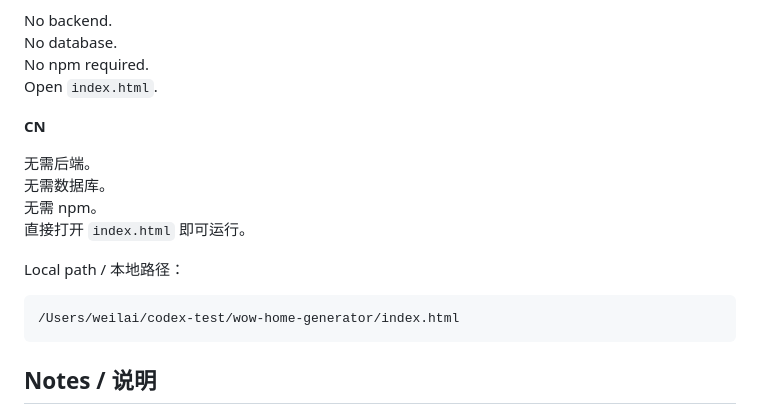
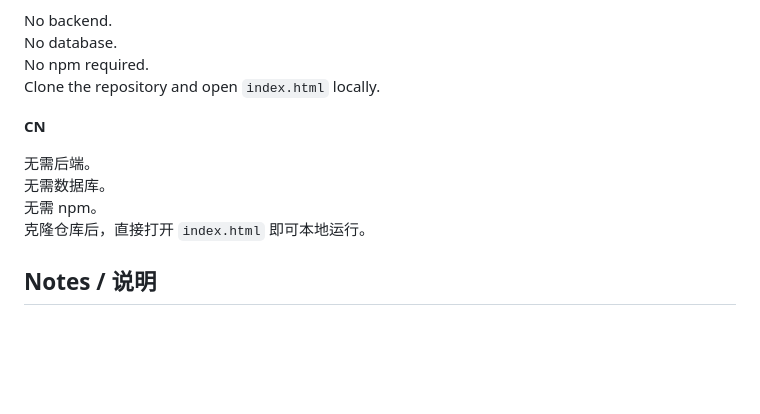
Before and after one commit to EveningAtHalfhill/world-of-homecraft, a Markdown page: README.md, the part around the change. Drawn GitHub-style; blank space fills up the shorter version.

Commit message:
remove local absolute path from readme

````diff
--- a/README.md
+++ b/README.md
@@ -124,20 +124,14 @@ Former GitHub Pages fallback / 旧 GitHub Pages 备用入口：
 No backend.
 No database.
 No npm required.
-Open `index.html`.
+Clone the repository and open `index.html` locally.
 
 **CN**
 
 无需后端。
 无需数据库。
 无需 npm。
-直接打开 `index.html` 即可运行。
-
-Local path / 本地路径：
-
-```text
-/Users/weilai/codex-test/wow-home-generator/index.html
-```
+克隆仓库后，直接打开 `index.html` 即可本地运行。
 
 ## Notes / 说明
 
````
